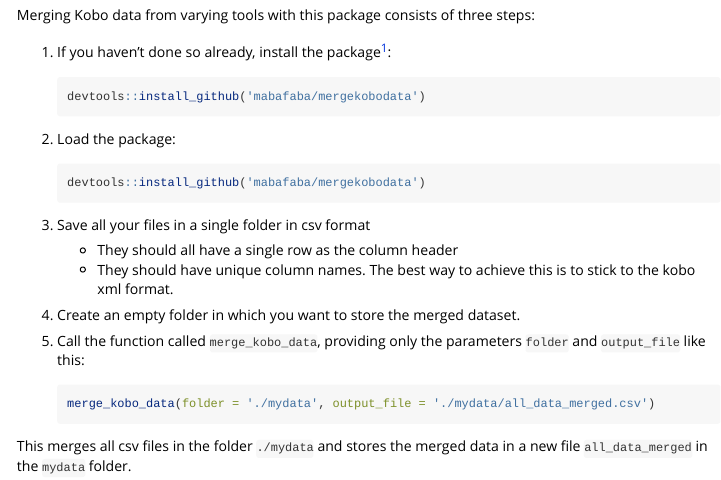
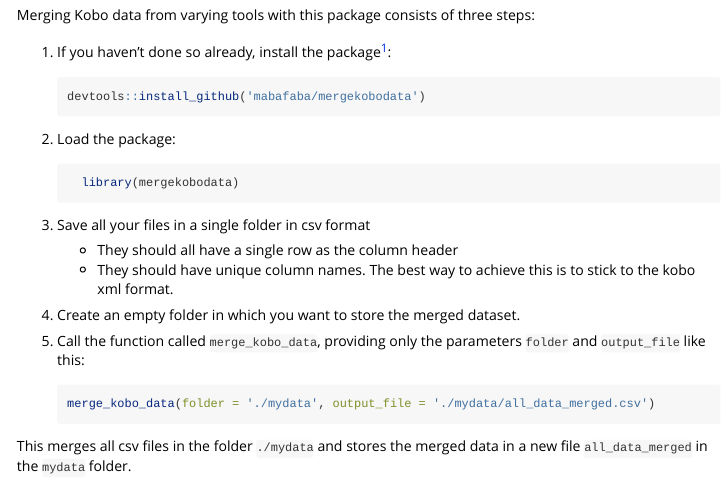
Before and after one commit to hedibmustapha/mergekobodata, an R Markdown document (vignettes/manual.Rmd): the page in a window 1100 px wide, from 740 px down. Rendered offline with R 4.5, knitr and Pandoc, with nearby package versions.

Commit message:
docs updated

````diff
--- a/vignettes/manual.Rmd
+++ b/vignettes/manual.Rmd
@@ -46,7 +46,7 @@
 
 1. Load the package:
     ```{r,eval=FALSE}
-    devtools::install_github('mabafaba/mergekobodata')
+  library(mergekobodata)
     ```
 
 1. Save all your files in a single folder in csv format
````
